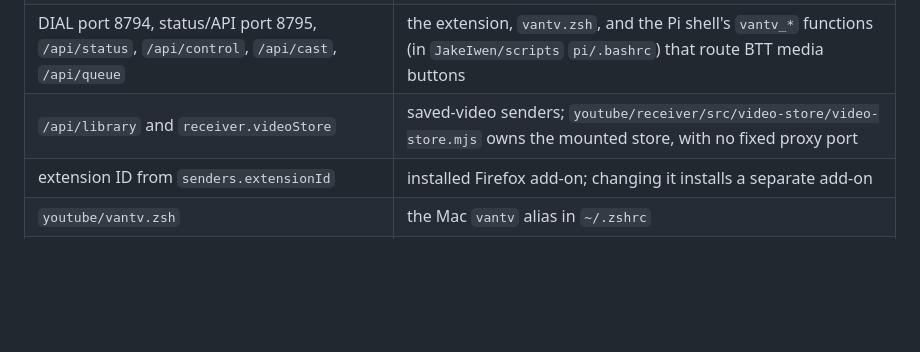
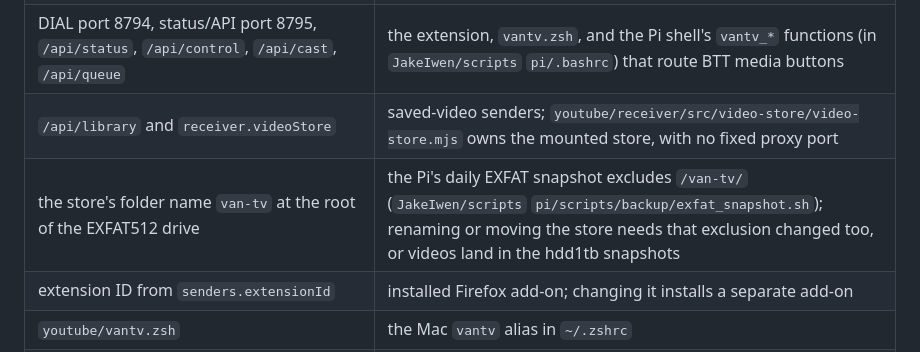
Before and after one commit to JakeIwen/castit, a Markdown page: AGENTS.md, the part around the change. Rendered like a GitHub page; blank space fills up the shorter version.

Commit message:
AGENTS: record the snapshot exclusion's dependency on the van-tv folder name
The Pi's daily EXFAT snapshot skips /van-tv/ so cached and saved videos stay
out of the hdd1tb snapshots; moving the store without changing that exclusion
would silently start copying them.

Co-Authored-By: Claude Opus 5.5 <noreply@anthropic.com>

```diff
--- a/AGENTS.md
+++ b/AGENTS.md
@@ -34,6 +34,7 @@ keep IP addresses, extension IDs, cookies and other private details out.
 | `/home/pi/youtube-cast/current/controller.sh update-ytdlp` | the Pi's weekly crontab line |
 | DIAL port 8794, status/API port 8795, `/api/status`, `/api/control`, `/api/cast`, `/api/queue` | the extension, `vantv.zsh`, and the Pi shell's `vantv_*` functions (in `JakeIwen/scripts` `pi/.bashrc`) that route BTT media buttons |
 | `/api/library` and `receiver.videoStore` | saved-video senders; `youtube/receiver/src/video-store/video-store.mjs` owns the mounted store, with no fixed proxy port |
+| the store's folder name `van-tv` at the root of the EXFAT512 drive | the Pi's daily EXFAT snapshot excludes `/van-tv/` (`JakeIwen/scripts` `pi/scripts/backup/exfat_snapshot.sh`); renaming or moving the store needs that exclusion changed too, or videos land in the hdd1tb snapshots |
 | extension ID from `senders.extensionId` | installed Firefox add-on; changing it installs a separate add-on |
 | `youtube/vantv.zsh` | the Mac `vantv` alias in `~/.zshrc` |
 | an `mpv` process exists only while a video is loaded or playing | the Pi's labwc idle-blanking hook `~/.config/labwc/blank-when-idle.sh` (source in `JakeIwen/scripts` `pi/configs/labwc/`, installed by `pi/sync_scripts.sh`), which holds the screen on while `pgrep -x mpv` matches |
```
